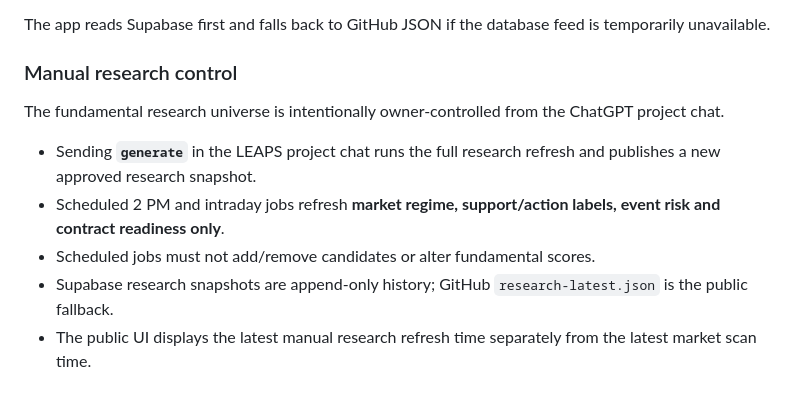
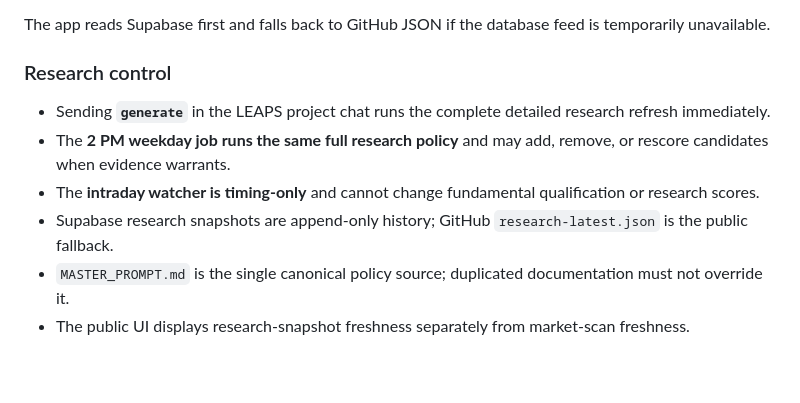
Before and after one commit to load66/trading, a Markdown page: leap-scanner/README.md, the part around the change. GitHub-like rendering.

Commit message:
Remove stale timing-only research documentation

```diff
--- a/leap-scanner/README.md
+++ b/leap-scanner/README.md
@@ -115,12 +115,11 @@ Each qualified stock card contains its research, support plan and a LEAP contrac
 
 The app reads Supabase first and falls back to GitHub JSON if the database feed is temporarily unavailable.
 
-### Manual research control
+### Research control
 
-The fundamental research universe is intentionally owner-controlled from the ChatGPT project chat.
-
-- Sending **`generate`** in the LEAPS project chat runs the full research refresh and publishes a new approved research snapshot.
-- Scheduled 2 PM and intraday jobs refresh **market regime, support/action labels, event risk and contract readiness only**.
-- Scheduled jobs must not add/remove candidates or alter fundamental scores.
+- Sending **`generate`** in the LEAPS project chat runs the complete detailed research refresh immediately.
+- The **2 PM weekday job runs the same full research policy** and may add, remove, or rescore candidates when evidence warrants.
+- The **intraday watcher is timing-only** and cannot change fundamental qualification or research scores.
 - Supabase research snapshots are append-only history; GitHub `research-latest.json` is the public fallback.
-- The public UI displays the latest manual research refresh time separately from the latest market scan time.
+- `MASTER_PROMPT.md` is the single canonical policy source; duplicated documentation must not override it.
+- The public UI displays research-snapshot freshness separately from market-scan freshness.
```
